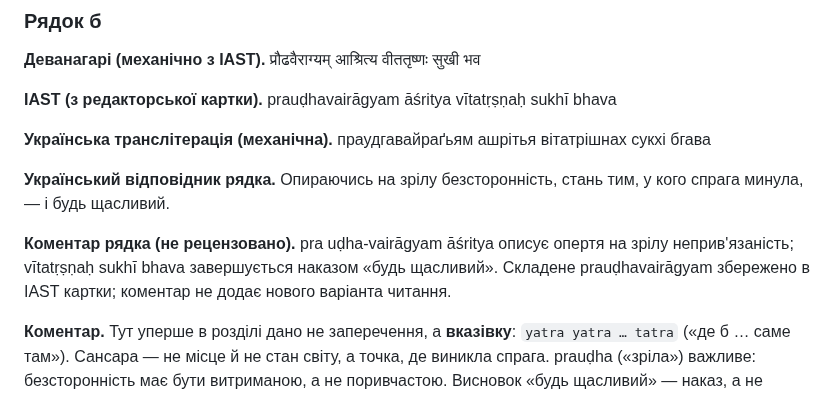
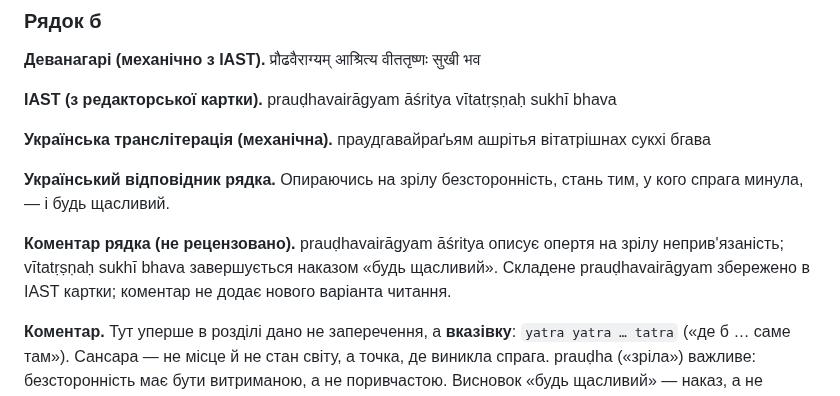
Before and after one commit to juv4uk/ukrainian-books, a Markdown page: books/ashtavakra-gita/rozdil-10-naukove.md, the part around the change. Drawn GitHub-style.

Commit message:
ГЕН-14: виправити запис санскритського складного слова в коментарі

```diff
--- a/books/ashtavakra-gita/rozdil-10-naukove.md
+++ b/books/ashtavakra-gita/rozdil-10-naukove.md
@@ -123,7 +123,7 @@
 
 **Український відповідник рядка.** Опираючись на зрілу безсторонність, стань тим, у кого спрага минула, — і будь щасливий.
 
-**Коментар рядка (не рецензовано).** pra uḍha-vairāgyam āśritya описує опертя на зрілу неприв'язаність; vītatṛṣṇaḥ sukhī bhava завершується наказом «будь щасливий». Складене prauḍhavairāgyam збережено в IAST картки; коментар не додає нового варіанта читання.
+**Коментар рядка (не рецензовано).** prauḍhavairāgyam āśritya описує опертя на зрілу неприв'язаність; vītatṛṣṇaḥ sukhī bhava завершується наказом «будь щасливий». Складене prauḍhavairāgyam збережено в IAST картки; коментар не додає нового варіанта читання.
 
 
 **Коментар.** Тут уперше в розділі дано не заперечення, а **вказівку**: `yatra yatra … tatra` («де б … саме там»). Сансара — не місце й не стан світу, а точка, де виникла спрага. prauḍha («зріла») важливе: безсторонність має бути витриманою, а не поривчастою. Висновок «будь щасливий» — наказ, а не побажання.
```
